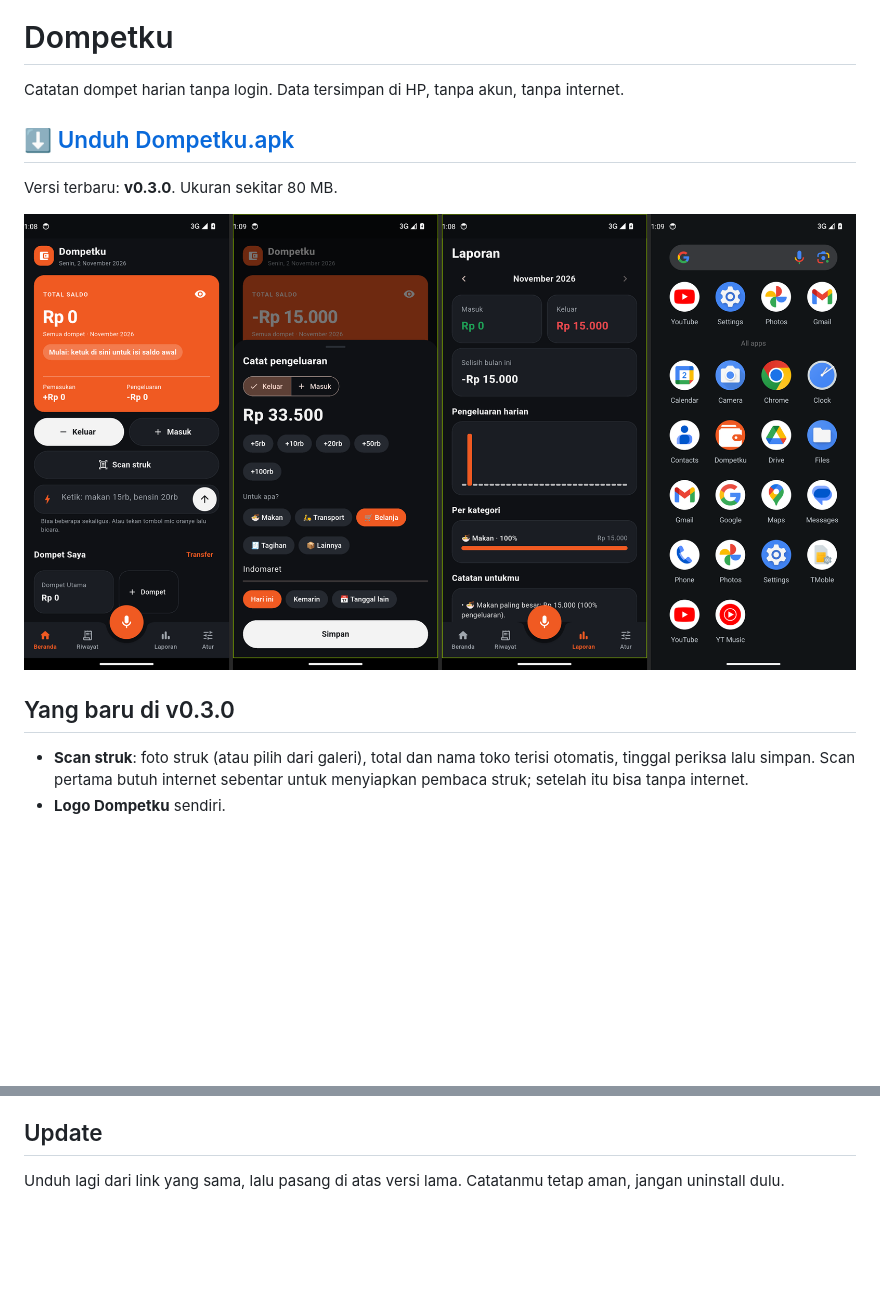
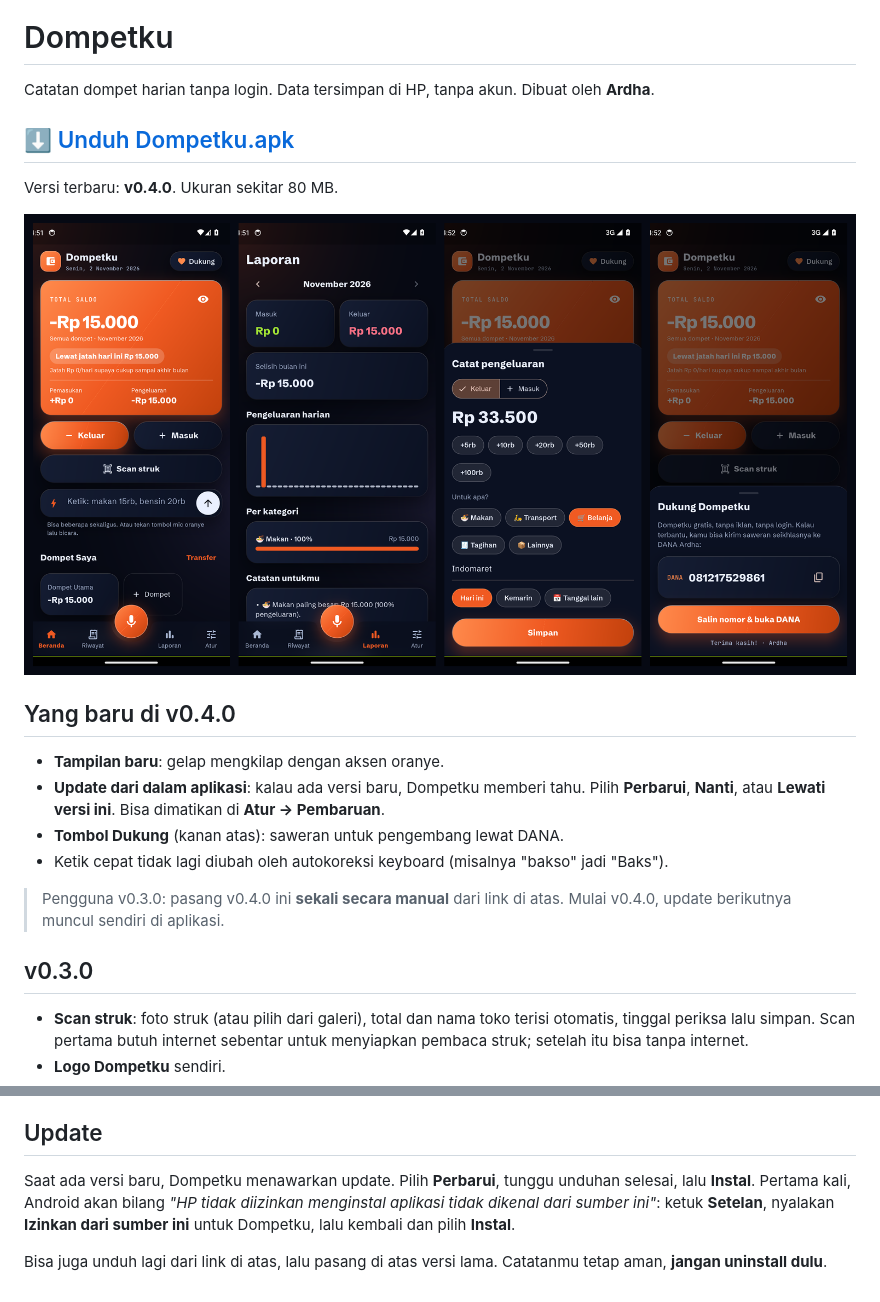
Before and after one commit to asammanis89/dompetku-release, a Markdown page: README.md, 2 parts joined by grey strips. Drawn GitHub-style; pictures changed too: layar.png; blank space fills up the shorter version.

Commit message:
Dompetku v0.4.0: tampilan glossy, update dalam app, tombol Dukung
Co-Authored-By: Claude Opus 5.5 <noreply@anthropic.com>
Claude-Session: https://claude.ai/code/session_01Y6Ja5AA6oYJKuUqVwrcZoJ

```diff
--- a/README.md
+++ b/README.md
@@ -2,15 +2,25 @@
 
 # Dompetku
 
-Catatan dompet harian tanpa login. Data tersimpan di HP, tanpa akun, tanpa internet.
+Catatan dompet harian tanpa login. Data tersimpan di HP, tanpa akun. Dibuat oleh **Ardha**.
 
 ## ⬇️ [Unduh Dompetku.apk](https://github.com/asammanis89/dompetku-release/raw/main/Dompetku.apk)
 
-Versi terbaru: **v0.3.0**. Ukuran sekitar 80 MB.
+Versi terbaru: **v0.4.0**. Ukuran sekitar 80 MB.
 
 ![Tampilan Dompetku](layar.png)
 
-## Yang baru di v0.3.0
+## Yang baru di v0.4.0
+
+- **Tampilan baru**: gelap mengkilap dengan aksen oranye.
+- **Update dari dalam aplikasi**: kalau ada versi baru, Dompetku memberi tahu. Pilih **Perbarui**, **Nanti**, atau **Lewati versi ini**.
+  Bisa dimatikan di **Atur → Pembaruan**.
+- **Tombol Dukung** (kanan atas): saweran untuk pengembang lewat DANA.
+- Ketik cepat tidak lagi diubah oleh autokoreksi keyboard (misalnya "bakso" jadi "Baks").
+
+> Pengguna v0.3.0: pasang v0.4.0 ini **sekali secara manual** dari link di atas. Mulai v0.4.0, update berikutnya muncul sendiri di aplikasi.
+
+## v0.3.0
 
 - **Scan struk**: foto struk (atau pilih dari galeri), total dan nama toko terisi otomatis, tinggal periksa lalu simpan.
   Scan pertama butuh internet sebentar untuk menyiapkan pembaca struk; setelah itu bisa tanpa internet.
@@ -36,4 +46,8 @@ Versi terbaru: **v0.3.0**. Ukuran sekitar 80 MB.
 
 ## Update
 
-Unduh lagi dari link yang sama, lalu pasang di atas versi lama. Catatanmu tetap aman, jangan uninstall dulu.
+Saat ada versi baru, Dompetku menawarkan update. Pilih **Perbarui**, tunggu unduhan selesai, lalu **Instal**.
+Pertama kali, Android akan bilang *"HP tidak diizinkan menginstal aplikasi tidak dikenal dari sumber ini"*:
+ketuk **Setelan**, nyalakan **Izinkan dari sumber ini** untuk Dompetku, lalu kembali dan pilih **Instal**.
+
+Bisa juga unduh lagi dari link di atas, lalu pasang di atas versi lama. Catatanmu tetap aman, **jangan uninstall dulu**.
```
Also changed, not shown: 3 other files.
